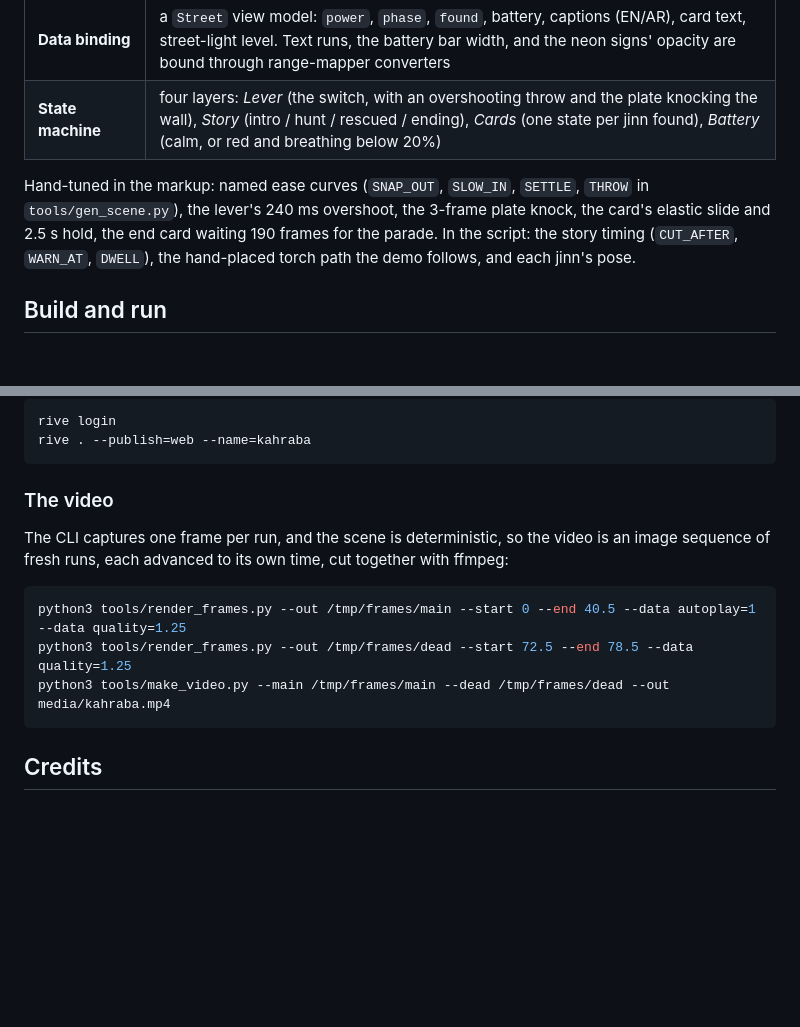
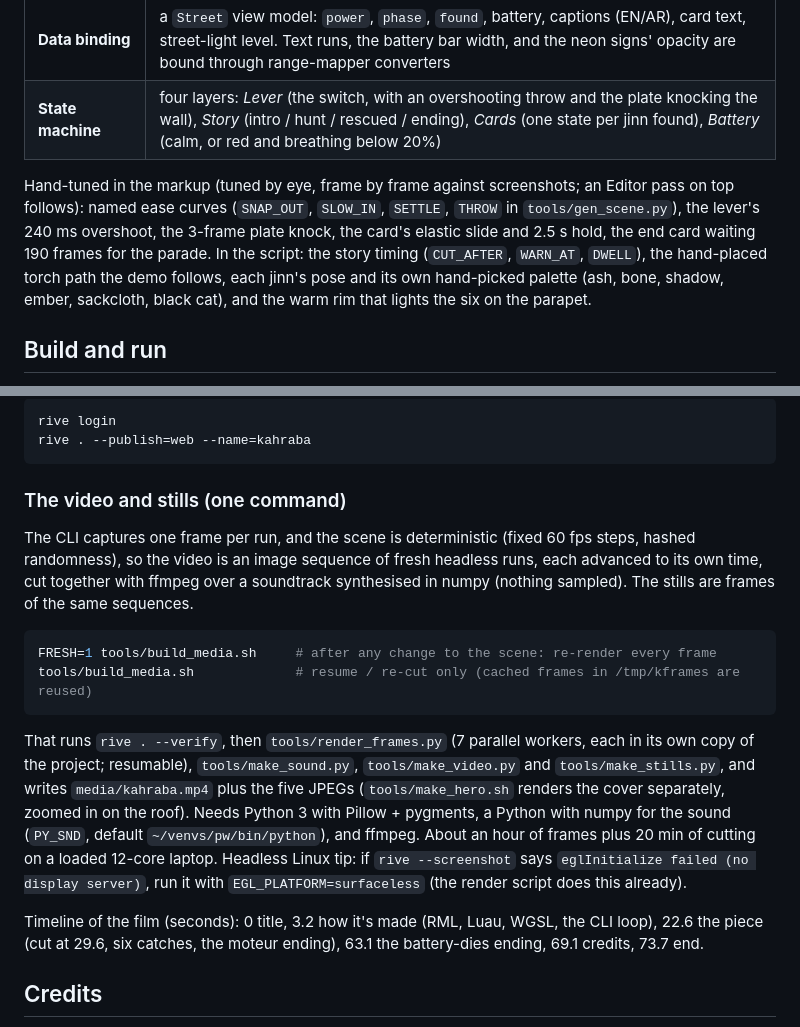
Before and after one commit to taktekhq/kahraba, a Markdown page: README.md, 2 parts joined by grey strips. Rendered like a GitHub page; blank space fills up the shorter version.

````diff
--- a/README.md
+++ b/README.md
@@ -40,10 +40,11 @@ Video: [media/kahraba.mp4](media/kahraba.mp4)
 | **Data binding** | a `Street` view model: `power`, `phase`, `found`, battery, captions (EN/AR), card text, street-light level. Text runs, the battery bar width, and the neon signs' opacity are bound through range-mapper converters |
 | **State machine** | four layers: *Lever* (the switch, with an overshooting throw and the plate knocking the wall), *Story* (intro / hunt / rescued / ending), *Cards* (one state per jinn found), *Battery* (calm, or red and breathing below 20%) |
 
-Hand-tuned in the markup: named ease curves (`SNAP_OUT`, `SLOW_IN`, `SETTLE`, `THROW` in `tools/gen_scene.py`),
+Hand-tuned in the markup (tuned by eye, frame by frame against screenshots; an Editor pass on top follows): named ease curves (`SNAP_OUT`, `SLOW_IN`, `SETTLE`, `THROW` in `tools/gen_scene.py`),
 the lever's 240 ms overshoot, the 3-frame plate knock, the card's elastic slide and 2.5 s hold, the end card
 waiting 190 frames for the parade. In the script: the story timing (`CUT_AFTER`, `WARN_AT`, `DWELL`), the
-hand-placed torch path the demo follows, and each jinn's pose.
+hand-placed torch path the demo follows, each jinn's pose and its own hand-picked palette
+(ash, bone, shadow, ember, sackcloth, black cat), and the warm rim that lights the six on the parapet.
 
 ## Build and run
 
@@ -66,16 +67,26 @@ rive login
 rive . --publish=web --name=kahraba
 ```
 
-### The video
+### The video and stills (one command)
 
-The CLI captures one frame per run, and the scene is deterministic, so the video is an image sequence of
-fresh runs, each advanced to its own time, cut together with ffmpeg:
+The CLI captures one frame per run, and the scene is deterministic (fixed 60 fps steps, hashed randomness),
+so the video is an image sequence of fresh headless runs, each advanced to its own time, cut together with
+ffmpeg over a soundtrack synthesised in numpy (nothing sampled). The stills are frames of the same sequences.
 
 ```bash
-python3 tools/render_frames.py --out /tmp/frames/main --start 0 --end 40.5 --data autoplay=1 --data quality=1.25
-python3 tools/render_frames.py --out /tmp/frames/dead --start 72.5 --end 78.5 --data quality=1.25
-python3 tools/make_video.py --main /tmp/frames/main --dead /tmp/frames/dead --out media/kahraba.mp4
+FRESH=1 tools/build_media.sh     # after any change to the scene: re-render every frame
+tools/build_media.sh             # resume / re-cut only (cached frames in /tmp/kframes are reused)
 ```
+
+That runs `rive . --verify`, then `tools/render_frames.py` (7 parallel workers, each in its own copy of the
+project; resumable), `tools/make_sound.py`, `tools/make_video.py` and `tools/make_stills.py`, and writes
+`media/kahraba.mp4` plus the five JPEGs (`tools/make_hero.sh` renders the cover separately, zoomed in on the roof). Needs Python 3 with Pillow + pygments, a Python with numpy for the
+sound (`PY_SND`, default `~/venvs/pw/bin/python`), and ffmpeg. About an hour of frames plus 20 min of cutting on a loaded 12-core laptop.
+Headless Linux tip: if `rive --screenshot` says `eglInitialize failed (no display server)`, run it with
+`EGL_PLATFORM=surfaceless` (the render script does this already).
+
+Timeline of the film (seconds): 0 title, 3.2 how it's made (RML, Luau, WGSL, the CLI loop), 22.6 the piece
+(cut at 29.6, six catches, the moteur ending), 63.1 the battery-dies ending, 69.1 credits, 73.7 end.
 
 ## Credits
 
````
Also changed, not shown: media/hero.jpg (added), media/still-battery-dead.jpg (added), media/still-ending.jpg (added), media/still-lit.jpg (added), media/still-qarina.jpg (added), 10 other files.
